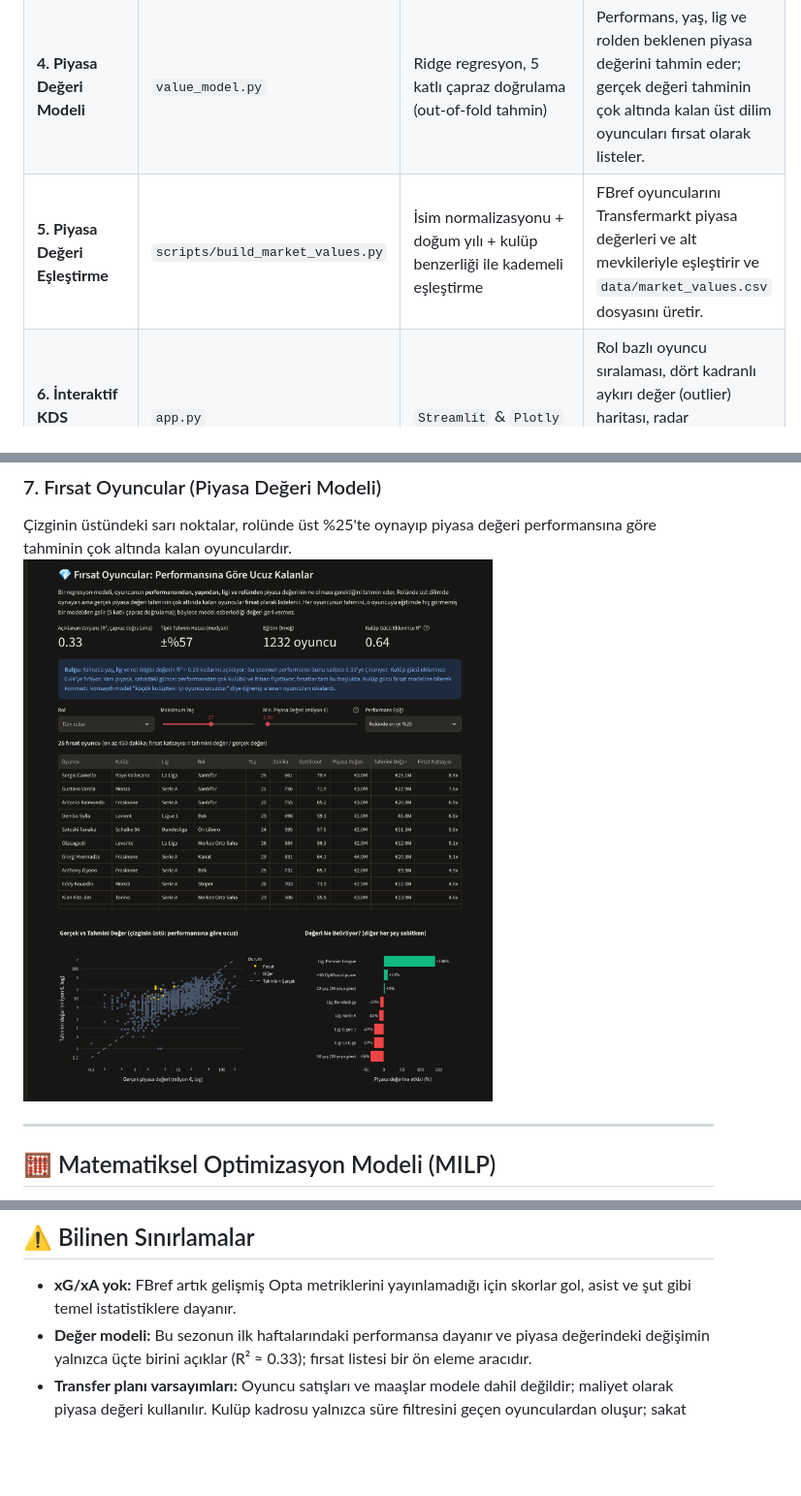
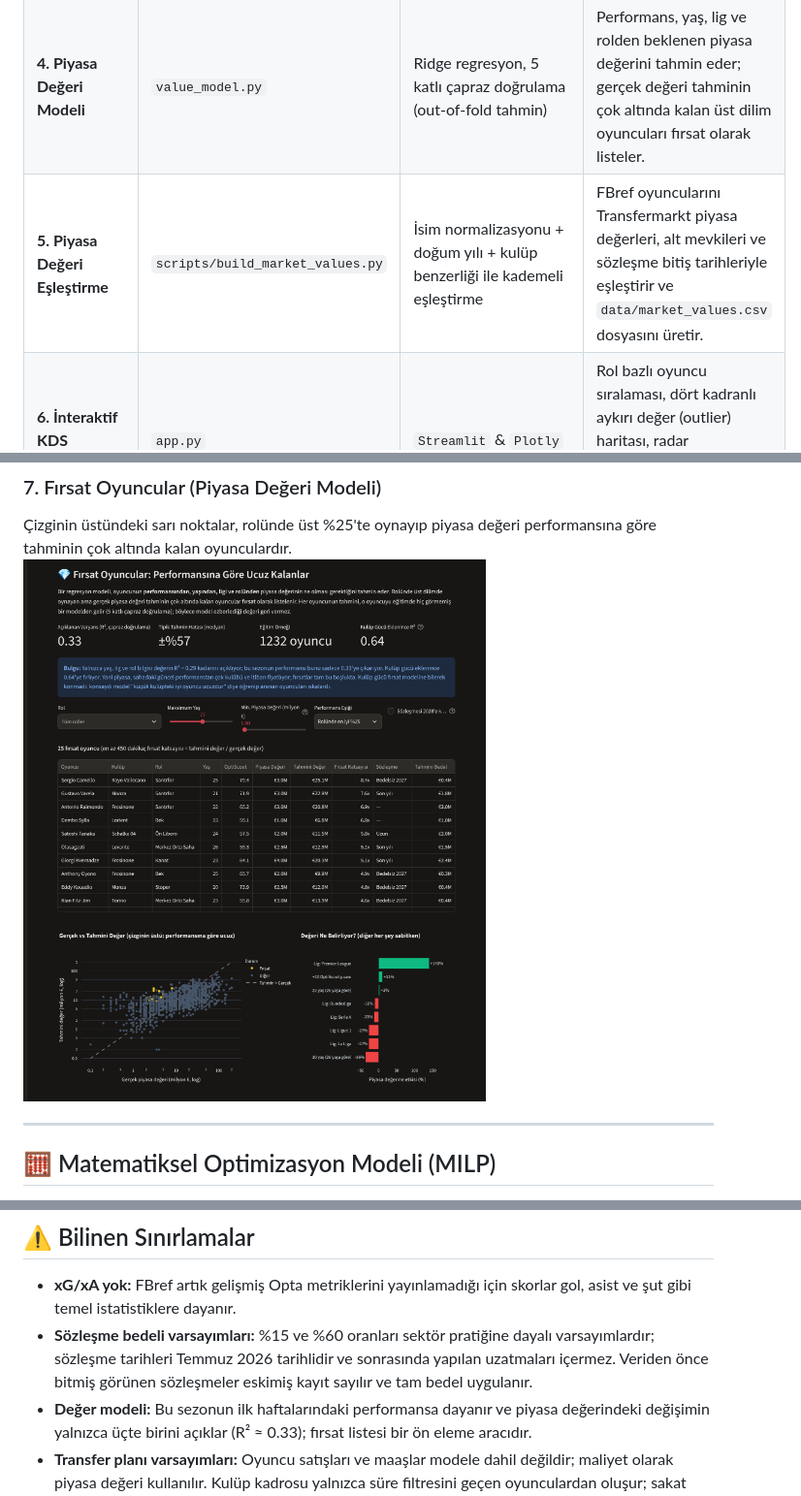
Before and after one commit to turkensar/optiscout-football-dss, a Markdown page: README.md, 3 parts joined by grey strips. Shown at 97% size. Drawn GitHub-style; pictures changed too: images/value_opportunities.png; blank space fills up the shorter version.

Commit message:
feat: contract-aware transfer fees (free agents, last-year discount) in budget, transfer plan and opportunities

```diff
--- a/README.md
+++ b/README.md
@@ -28,7 +28,7 @@ Modern futbol analitiğinde oyuncu izleme (scouting) ve kadro planlama süreçle
 | **2. İkame Oyuncu Motoru** | `similarity_engine.py` | `StandardScaler` (Z-Score) + `Cosine Similarity` (`scikit-learn`) | Oyuncuların rol bazlı Per-90 vektörlerini standartlaştırır ve seçilen referans oyuncuya en yüksek kosinüs benzerliği gösteren alternatifleri listeler. Model eğitimi gerektirmeyen, açıklanabilir bir mesafe ölçüsüdür. |
 | **3. Optimum İlk 11 Çözücü** | `squad_optimizer.py` | Karışık Tamsayılı Doğrusal Programlama (`scipy.optimize.milp` - HiGHS Solver) | Seçilen formasyon (`4-3-3`, `4-2-3-1`, `3-5-2` vb.), **transfer bütçesi**, maksimum yaş ortalaması ve kulüp sınırı kısıtları altında toplam kadro skorunu maksimize eder; bütçe-performans eğrisini çizer ve **kulüp bazlı transfer planı** üretir. Formasyonlar Transfermarkt alt mevkilerine dayalı **taktik rollerle** (LB, CB, DM, AM, RW, ST...) tanımlanır. |
 | **4. Piyasa Değeri Modeli** | `value_model.py` | Ridge regresyon, 5 katlı çapraz doğrulama (out-of-fold tahmin) | Performans, yaş, lig ve rolden beklenen piyasa değerini tahmin eder; gerçek değeri tahminin çok altında kalan üst dilim oyuncuları fırsat olarak listeler. |
-| **5. Piyasa Değeri Eşleştirme** | `scripts/build_market_values.py` | İsim normalizasyonu + doğum yılı + kulüp benzerliği ile kademeli eşleştirme | FBref oyuncularını Transfermarkt piyasa değerleri ve alt mevkileriyle eşleştirir ve `data/market_values.csv` dosyasını üretir. |
+| **5. Piyasa Değeri Eşleştirme** | `scripts/build_market_values.py` | İsim normalizasyonu + doğum yılı + kulüp benzerliği ile kademeli eşleştirme | FBref oyuncularını Transfermarkt piyasa değerleri, alt mevkileri ve sözleşme bitiş tarihleriyle eşleştirir ve `data/market_values.csv` dosyasını üretir. |
 | **6. İnteraktif KDS Arayüzü** | `app.py` | `Streamlit` & `Plotly` | Rol bazlı oyuncu sıralaması, dört kadranlı aykırı değer (outlier) haritası, radar karşılaştırması, taktik tahtası ve bütçe-performans eğrisi sunar. |
 
 ---
@@ -191,6 +217,7 @@ Per-90 metriklerde $k = 450$ dakikadır (5 maçlık sanal veri). Çok oynayan oy
 ## ⚠️ Bilinen Sınırlamalar
 
 * **xG/xA yok:** FBref artık gelişmiş Opta metriklerini yayınlamadığı için skorlar gol, asist ve şut gibi temel istatistiklere dayanır.
+* **Sözleşme bedeli varsayımları:** %15 ve %60 oranları sektör pratiğine dayalı varsayımlardır; sözleşme tarihleri Temmuz 2026 tarihlidir ve sonrasında yapılan uzatmaları içermez. Veriden önce bitmiş görünen sözleşmeler eskimiş kayıt sayılır ve tam bedel uygulanır.
 * **Değer modeli:** Bu sezonun ilk haftalarındaki performansa dayanır ve piyasa değerindeki değişimin yalnızca üçte birini açıklar (R² ≈ 0.33); fırsat listesi bir ön eleme aracıdır.
 * **Transfer planı varsayımları:** Oyuncu satışları ve maaşlar modele dahil değildir; maliyet olarak piyasa değeri kullanılır. Kulüp kadrosu yalnızca süre filtresini geçen oyunculardan oluşur; sakat veya az oynamış oyuncular için filtre düşürülmelidir.
 * **Penaltısız, dakika başına üretim:** Skorlar toplam gol sayısını değil penaltısız 90 dakika başına üretimi ödüllendirir. Bu yüzden örneğin penaltı golleri olan ve çok oynayan bir yıldız, daha az oynayıp yüksek oranla gol atan bir oyuncunun gerisinde kalabilir.
```
Also changed, not shown: other parts of README.md (+26 -0 lines), images/budget_frontier.png, images/optimal_xi.png, images/similarity.png, images/transfer_plan.png, 6 other files.
